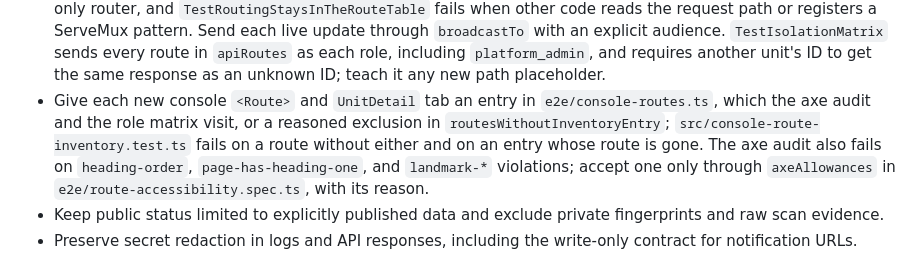
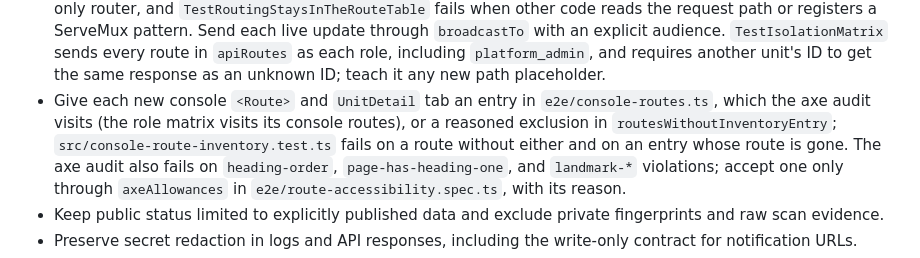
Before and after one commit to crypt0rr/EdgeWatch, a Markdown page: AGENTS.md, the part around the change. GitHub-like rendering.

Commit message:
docs: say which console entries the role matrix visits

```diff
--- a/AGENTS.md
+++ b/AGENTS.md
@@ -122,7 +122,7 @@ Report the checks you ran and any failures or checks you could not run.
   Add each new route to `apiRoutes` in `internal/web/permissions.go` with its permission and handler; it is the only router, and `TestRoutingStaysInTheRouteTable` fails when other code reads the request path or registers a ServeMux pattern.
   Send each live update through `broadcastTo` with an explicit audience.
   `TestIsolationMatrix` sends every route in `apiRoutes` as each role, including `platform_admin`, and requires another unit's ID to get the same response as an unknown ID; teach it any new path placeholder.
-- Give each new console `<Route>` and `UnitDetail` tab an entry in `e2e/console-routes.ts`, which the axe audit and the role matrix visit, or a reasoned exclusion in `routesWithoutInventoryEntry`; `src/console-route-inventory.test.ts` fails on a route without either and on an entry whose route is gone.
+- Give each new console `<Route>` and `UnitDetail` tab an entry in `e2e/console-routes.ts`, which the axe audit visits (the role matrix visits its console routes), or a reasoned exclusion in `routesWithoutInventoryEntry`; `src/console-route-inventory.test.ts` fails on a route without either and on an entry whose route is gone.
   The axe audit also fails on `heading-order`, `page-has-heading-one`, and `landmark-*` violations; accept one only through `axeAllowances` in `e2e/route-accessibility.spec.ts`, with its reason.
 - Keep public status limited to explicitly published data and exclude private fingerprints and raw scan evidence.
 - Preserve secret redaction in logs and API responses, including the write-only contract for notification URLs.
```
Also changed, not shown: 1 other file.
